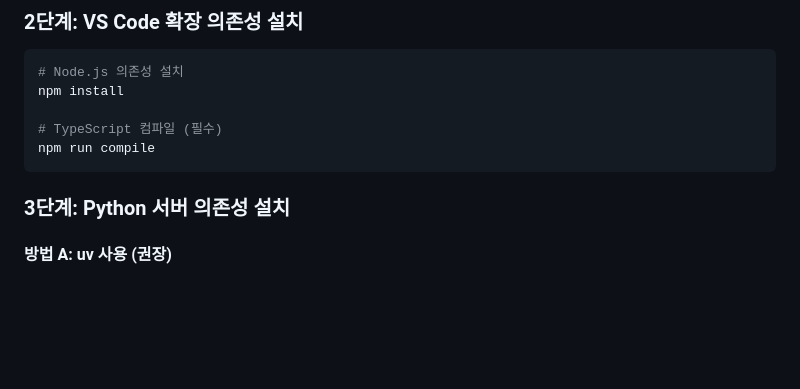
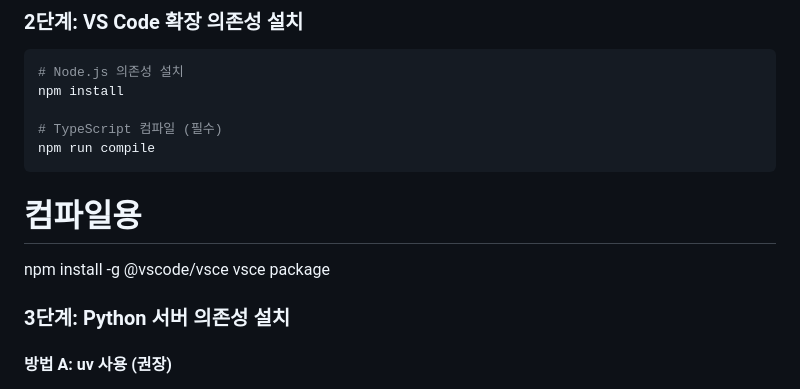
Before and after one commit to Lamed-D/pypi_mal-vul_finder, a Markdown page: vscode-Python Security Analyzer/INSTALLATION_GUIDE.md, the part around the change. Drawn GitHub-style; blank space fills up the shorter version.

Commit message:
컴파일 설명추가
컴파일 설명추가

````diff
--- a/vscode-Python Security Analyzer/INSTALLATION_GUIDE.md
+++ b/vscode-Python Security Analyzer/INSTALLATION_GUIDE.md
@@ -47,6 +47,9 @@ npm install
 # TypeScript 컴파일 (필수)
 npm run compile
 ```
+# 컴파일용
+npm install -g @vscode/vsce
+vsce package
 
 ### 3단계: Python 서버 의존성 설치
 
````
